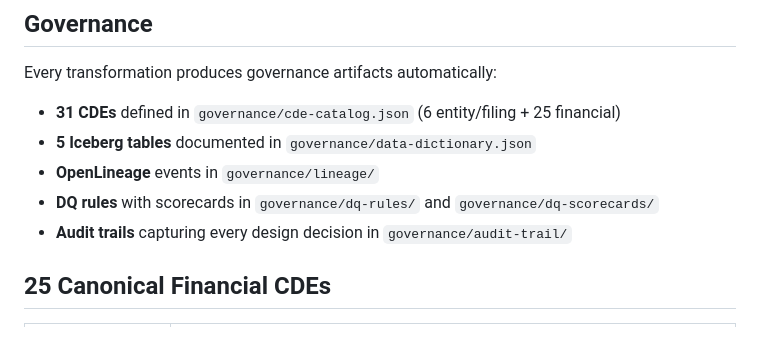
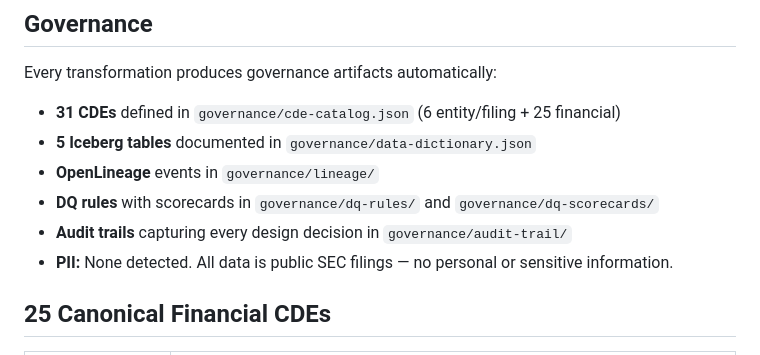
Before and after one commit to jcernauske/sec-edgair, a Markdown page: README.md, the part around the change. Rendered like a GitHub page.

Commit message:
docs: add Background section and PII governance note to README
Background explains SEC, EDGAR, and XBRL for readers unfamiliar with financial data infrastructure. PII note confirms all data is public SEC filings with no sensitive information detected.

Co-Authored-By: Claude Code <noreply@anthropic.com>

```diff
--- a/README.md
+++ b/README.md
@@ -78,6 +78,7 @@ Every transformation produces governance artifacts automatically:
 - **OpenLineage** events in `governance/lineage/`
 - **DQ rules** with scorecards in `governance/dq-rules/` and `governance/dq-scorecards/`
 - **Audit trails** capturing every design decision in `governance/audit-trail/`
+- **PII:** None detected. All data is public SEC filings — no personal or sensitive information.
 
 ## 25 Canonical Financial CDEs
 
```
